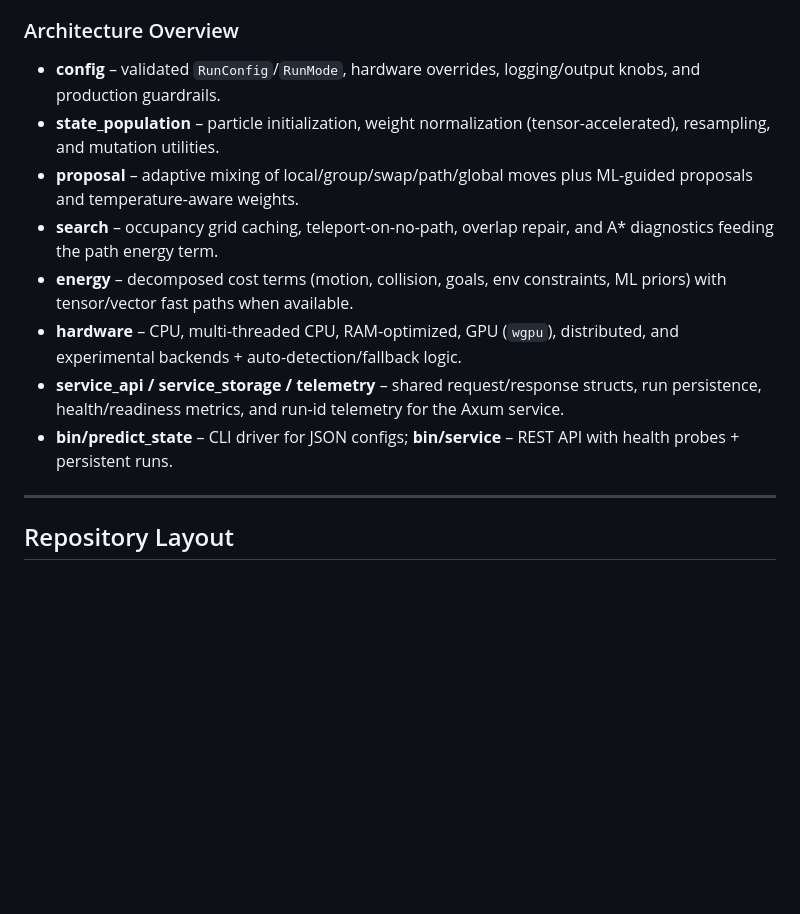
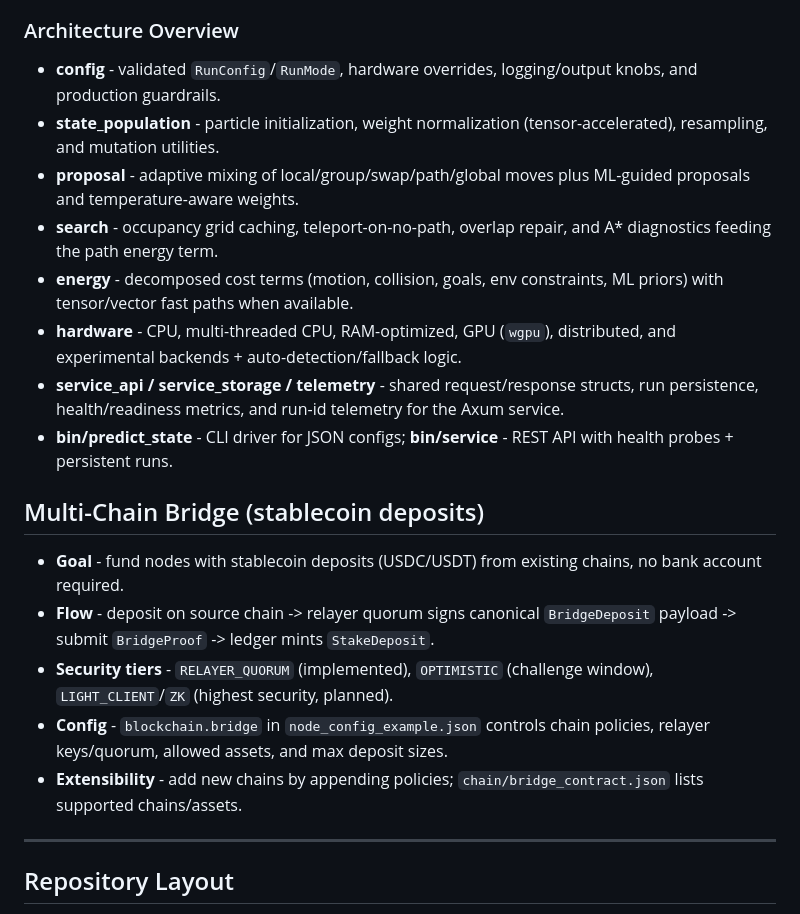
Before and after one commit to C4rr13rX/W1z4rDV1510n, a Markdown page: README.md, the part around the change. Rendered like a GitHub page; blank space fills up the shorter version.

Commit message:
Document bridge deposit flow

```diff
--- a/README.md
+++ b/README.md
@@ -39,14 +39,22 @@ W1z4rDV1510n is a Rust-first, quantum-inspired annealer fused with a brain-like
 
 ### Architecture Overview
 
-- **config** – validated `RunConfig`/`RunMode`, hardware overrides, logging/output knobs, and production guardrails.
-- **state_population** – particle initialization, weight normalization (tensor-accelerated), resampling, and mutation utilities.
-- **proposal** – adaptive mixing of local/group/swap/path/global moves plus ML-guided proposals and temperature-aware weights.
-- **search** – occupancy grid caching, teleport-on-no-path, overlap repair, and A* diagnostics feeding the path energy term.
-- **energy** – decomposed cost terms (motion, collision, goals, env constraints, ML priors) with tensor/vector fast paths when available.
-- **hardware** – CPU, multi-threaded CPU, RAM-optimized, GPU (`wgpu`), distributed, and experimental backends + auto-detection/fallback logic.
-- **service_api / service_storage / telemetry** – shared request/response structs, run persistence, health/readiness metrics, and run-id telemetry for the Axum service.
-- **bin/predict_state** – CLI driver for JSON configs; **bin/service** – REST API with health probes + persistent runs.
+- **config** - validated `RunConfig`/`RunMode`, hardware overrides, logging/output knobs, and production guardrails.
+- **state_population** - particle initialization, weight normalization (tensor-accelerated), resampling, and mutation utilities.
+- **proposal** - adaptive mixing of local/group/swap/path/global moves plus ML-guided proposals and temperature-aware weights.
+- **search** - occupancy grid caching, teleport-on-no-path, overlap repair, and A* diagnostics feeding the path energy term.
+- **energy** - decomposed cost terms (motion, collision, goals, env constraints, ML priors) with tensor/vector fast paths when available.
+- **hardware** - CPU, multi-threaded CPU, RAM-optimized, GPU (`wgpu`), distributed, and experimental backends + auto-detection/fallback logic.
+- **service_api / service_storage / telemetry** - shared request/response structs, run persistence, health/readiness metrics, and run-id telemetry for the Axum service.
+- **bin/predict_state** - CLI driver for JSON configs; **bin/service** - REST API with health probes + persistent runs.
+
+## Multi-Chain Bridge (stablecoin deposits)
+
+- **Goal** - fund nodes with stablecoin deposits (USDC/USDT) from existing chains, no bank account required.
+- **Flow** - deposit on source chain -> relayer quorum signs canonical `BridgeDeposit` payload -> submit `BridgeProof` -> ledger mints `StakeDeposit`.
+- **Security tiers** - `RELAYER_QUORUM` (implemented), `OPTIMISTIC` (challenge window), `LIGHT_CLIENT`/`ZK` (highest security, planned).
+- **Config** - `blockchain.bridge` in `node_config_example.json` controls chain policies, relayer keys/quorum, allowed assets, and max deposit sizes.
+- **Extensibility** - add new chains by appending policies; `chain/bridge_contract.json` lists supported chains/assets.
 
 ---
 
```
